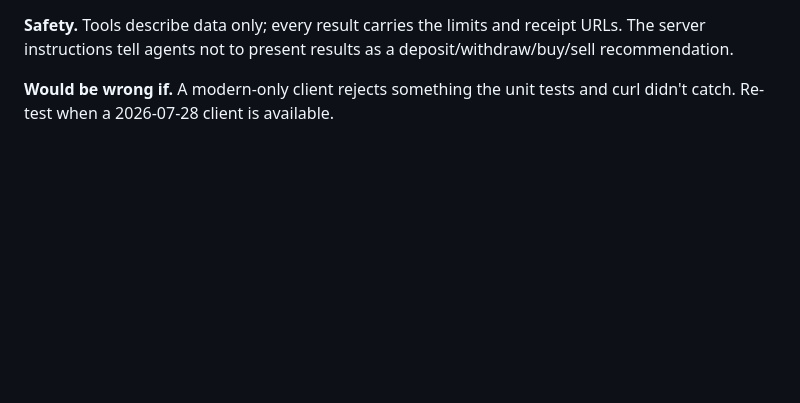
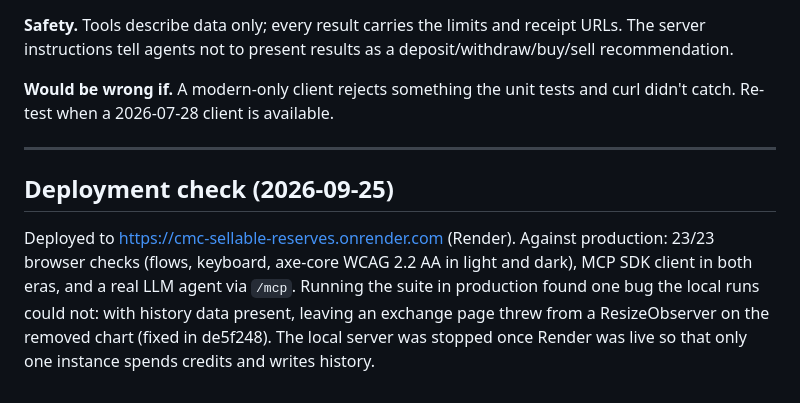
Before and after one commit to TechnicallyKiller/cmc-sellable-reserves, a Markdown page: docs/DECISIONS.md, the part around the change. GitHub-like rendering; blank space fills up the shorter version.

```diff
--- a/docs/DECISIONS.md
+++ b/docs/DECISIONS.md
@@ -476,3 +476,15 @@ a deposit/withdraw/buy/sell recommendation.
 
 **Would be wrong if.** A modern-only client rejects something the unit tests
 and curl didn't catch. Re-test when a 2026-07-28 client is available.
+
+---
+
+## Deployment check (2026-09-25)
+
+Deployed to https://cmc-sellable-reserves.onrender.com (Render). Against production: 23/23 browser checks
+(flows, keyboard, axe-core WCAG 2.2 AA in light and dark), MCP SDK client in
+both eras, and a real LLM agent via `/mcp`. Running the suite in production
+found one bug the local runs could not: with history data present, leaving
+an exchange page threw from a ResizeObserver on the removed chart (fixed in
+de5f248). The local server was stopped once Render was live so that only one
+instance spends credits and writes history.
```
Also changed, not shown: README.md (+7 -5 lines), docs/submission.md (+2 -1 lines).
